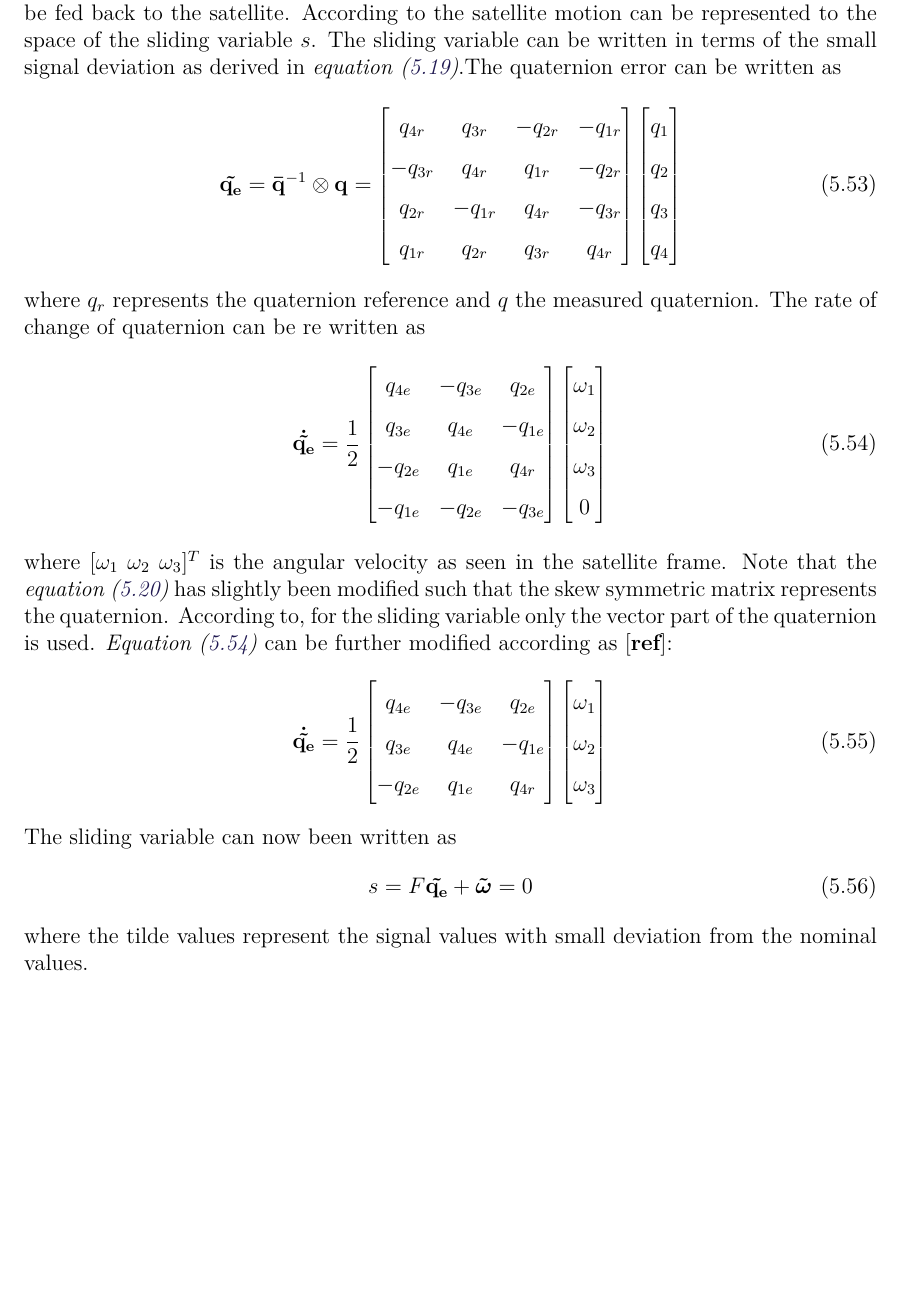
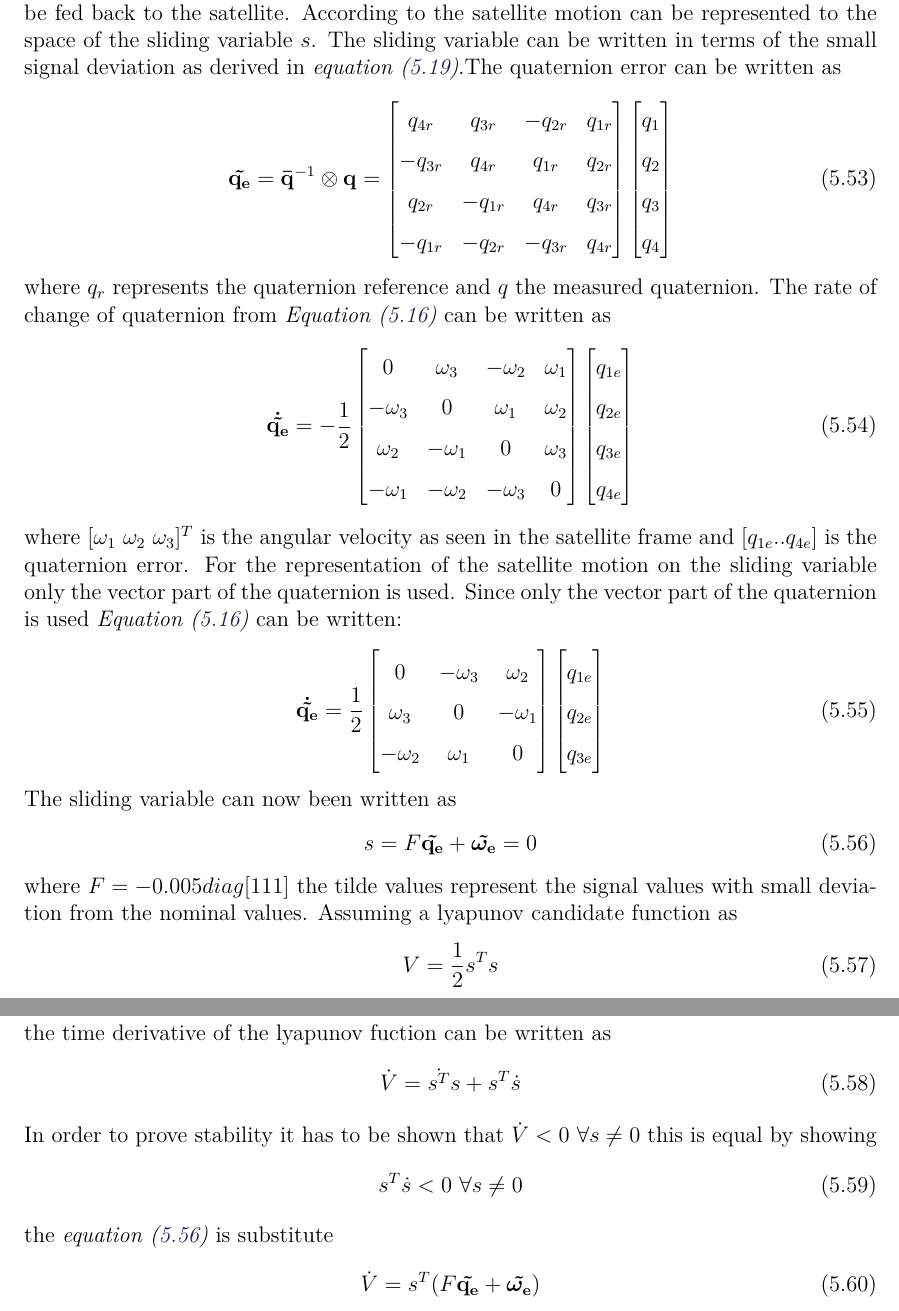
Before and after one commit to nalexc/CA9_Project, a LaTeX thesis (main.tex, which reads chapters/part2.tex): part of page 41 of 47 before the commit and two parts of pages 41 and 42 of 49 after it, the two joined at a grey line, cut so that both start at the same text, the shorter picture padded with empty space. Compiled offline with pdfLaTeX.

Commit message:
peaky fucking sliding

```diff
--- a/chapters/part2.tex
+++ b/chapters/part2.tex
@@ -424,10 +424,10 @@ The sliding variable can be written in terms of the small signal deviation as de
 	 \vec{\tilde{q_{e}}} = \vec{\bar{q}}^{-1} \otimes \vec{q}
 	 =
 	\begin{bmatrix}
-		q_{4r} & q_{3r}& -q_{2r}& -q_{1r}\\
-		-q_{3r} & q_{4r}& q_{1r}& -q_{2r}\\
-		q_{2r} & -q_{1r}& q_{4r}& -q_{3r}\\
-		q_{1r} & q_{2r}& q_{3r}& q_{4r}\\
+		q_{4r} & q_{3r}& -q_{2r}& q_{1r}\\
+		-q_{3r} & q_{4r}& q_{1r}& q_{2r}\\
+		q_{2r} & -q_{1r}& q_{4r}& q_{3r}\\
+		-q_{1r} & -q_{2r}& -q_{3r}& q_{4r}\\
 	\end{bmatrix}
 	\begin{bmatrix}
 	q_{1} \\ q_{2}\\ q_{3}\\ q_{4}
@@ -435,44 +435,65 @@ The sliding variable can be written in terms of the small signal deviation as de
 	\label{eq:quat}
 \end{flalign}
 %
-where $q_{r}$ represents the quaternion reference and $q$ the measured quaternion. The rate of change of quaternion can be re written as
+where $q_{r}$ represents the quaternion reference and $q$ the measured quaternion. The rate of change of quaternion from \Eqref{eq:le} can be  written as
 %
 \begin{flalign}
 	\vec{\dot{\tilde{q_{e}}}}
 	=
-	\frac{1}{2}
+	-\frac{1}{2}
 	\begin{bmatrix}
-		q_{4e} & -q_{3e}& q_{2e}\\
-		q_{3e} & q_{4e}& -q_{1e}\\
-		-q_{2e} & q_{1e}& q_{4r}\\
-		-q_{1e} & -q_{2e}& -q_{3e}\\
+		0& \omega_{3}& - \omega_{2}& \omega_{1} \\
+	-\omega_{3}& 0&\omega_{1}& \omega_{2}  \\
+	\omega_{2}& -\omega_{1}&0& \omega_{3} \\
+	-\omega_{1}& -\omega_{2}& -\omega_{3}&0
 	\end{bmatrix}
 	\begin{bmatrix}
-		\omega_{1} \\ \omega_{2}\\ \omega_{3}\\ 0
+		q_{1e} \\ q_{2e}\\ q_{3e}\\ q_{4e}
 	\end{bmatrix}
 	\label{eq:quater}
 \end{flalign}
-where $[\omega_{1} \ \omega_{2} \ \omega_{3} ]^{T}$ is the angular velocity as seen in the satellite frame.
- Note that the \eqref{eq:lele} has slightly been modified such that the skew symmetric matrix represents the quaternion. According to, for the sliding variable only the vector part of the quaternion is used. \Eqref{eq:quater} can be further modified according as \cite{ref}:
+where $[\omega_{1} \ \omega_{2} \ \omega_{3} ]^{T}$ is the angular velocity as seen in the satellite frame and $[q_{1e} ..q_{4e}]$ is the quaternion error.
+ For the representation of the satellite motion on the sliding variable only the vector part of the quaternion is used. Since only the vector part of the quaternion is used \Eqref{eq:le} can be written:
  %
  \begin{flalign}
  	\vec{\dot{\tilde{q_{e}}}}
  	=
  	\frac{1}{2}
  	\begin{bmatrix}
- 		q_{4e} & -q_{3e}& q_{2e}\\
- 		q_{3e} & q_{4e}& -q_{1e}\\
- 		-q_{2e} & q_{1e}& q_{4r}\\
+ 		0 & -\omega_{3}& \omega_{2}\\
+ 		\omega_{3} & 0& -\omega_{1} \\
+ 		-\omega_{2} & \omega_{1} & 0\\
  	\end{bmatrix}
  	\begin{bmatrix}
- 		\omega_{1} \\ \omega_{2}\\ \omega_{3}\\
+ 		q_{1e} \\ q_{2e}\\ q_{3e}\\
  	\end{bmatrix}
  	\label{eq:quatermodified}
  \end{flalign}
  %
   The sliding variable can now been written as
  \begin{flalign}
- 	s = F\vec{\tilde{q_{e}}} +\vec{\tilde{\omega}}= 0
+ 	s = F\vec{\tilde{q_{e}}} +\vec{\tilde{\omega_{e}}}= 0
  	\label{eq:slidingvar}
  \end{flalign}
-where the tilde values represent the signal values with small deviation from the nominal values.
+where $F = -0.005diag[1 1 1]$ the tilde values represent the signal values with small deviation from the nominal values. Assuming a lyapunov candidate function as
+\begin{flalign}
+	V = \frac{1}{2}s^{T}s
+	\label{eq:lyap}
+\end{flalign}
+the time derivative of the lyapunov fuction can be written as
+\begin{flalign}
+	\dot V = \dot{s^{T}}s+s^{T}\dot{s}
+	\label{eq:lyap1}
+\end{flalign}
+In order to prove stability it has to be shown that $\dot {V} <0 $ $\forall s\neq0$ this is equal by showing
+\begin{flalign}
+	 s^{T}\dot{s} < 0 \ \forall s\neq0
+	\label{eq:lyap2}
+\end{flalign}
+%
+the \eqref{eq:slidingvar} is substitute
+%
+\begin{flalign}
+	\dot V = s^{T}(F\vec{\tilde{q_{e}}} +\vec{\tilde{\omega_{e}}})
+	\label{eq:lyap3}
+\end{flalign}
```
Also changed, not shown: chapters/requirements.tex (+2 -2 lines), main.pdf, chapters/part2.tex (18 more changed lines), 4 other files.
